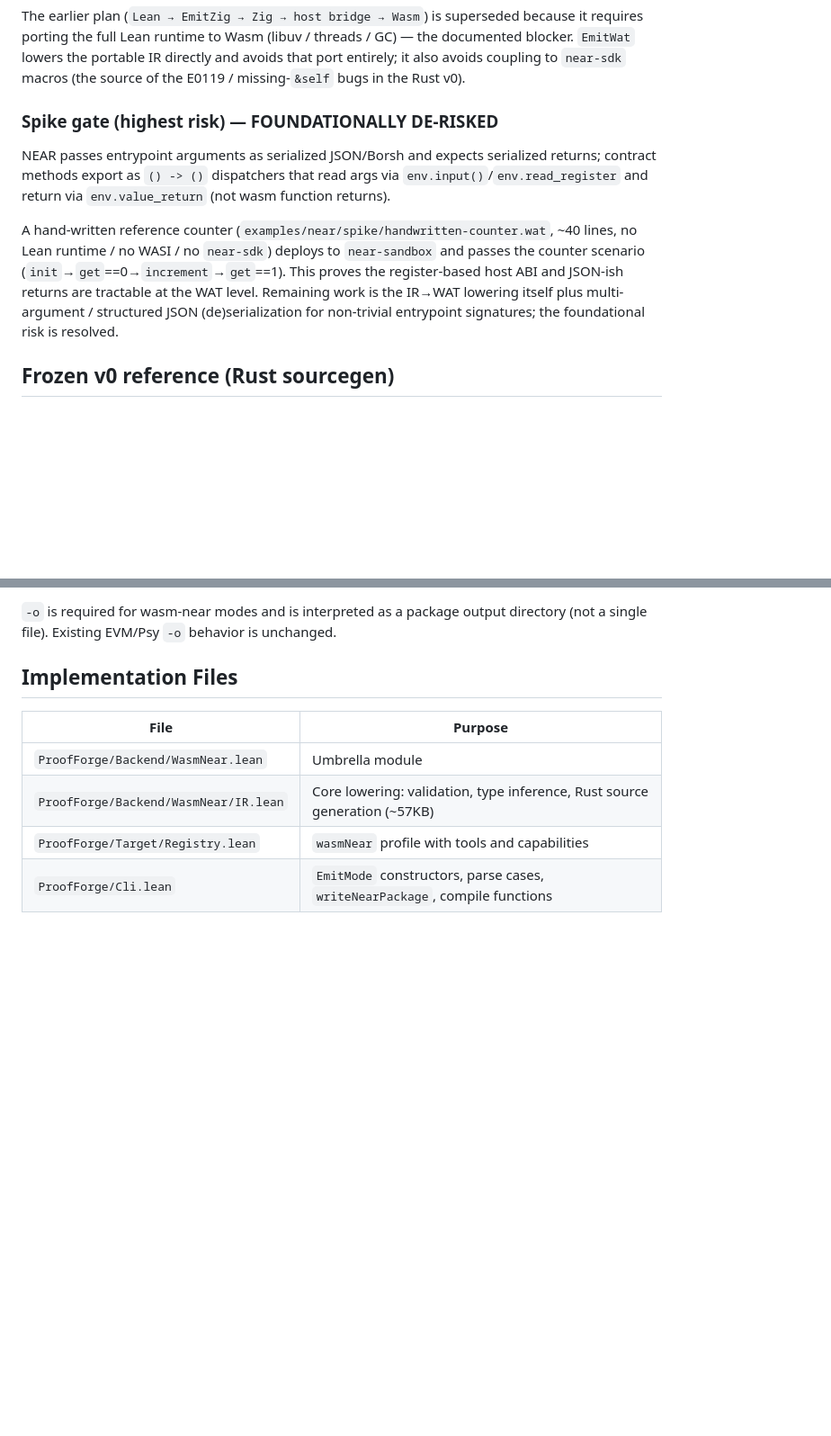
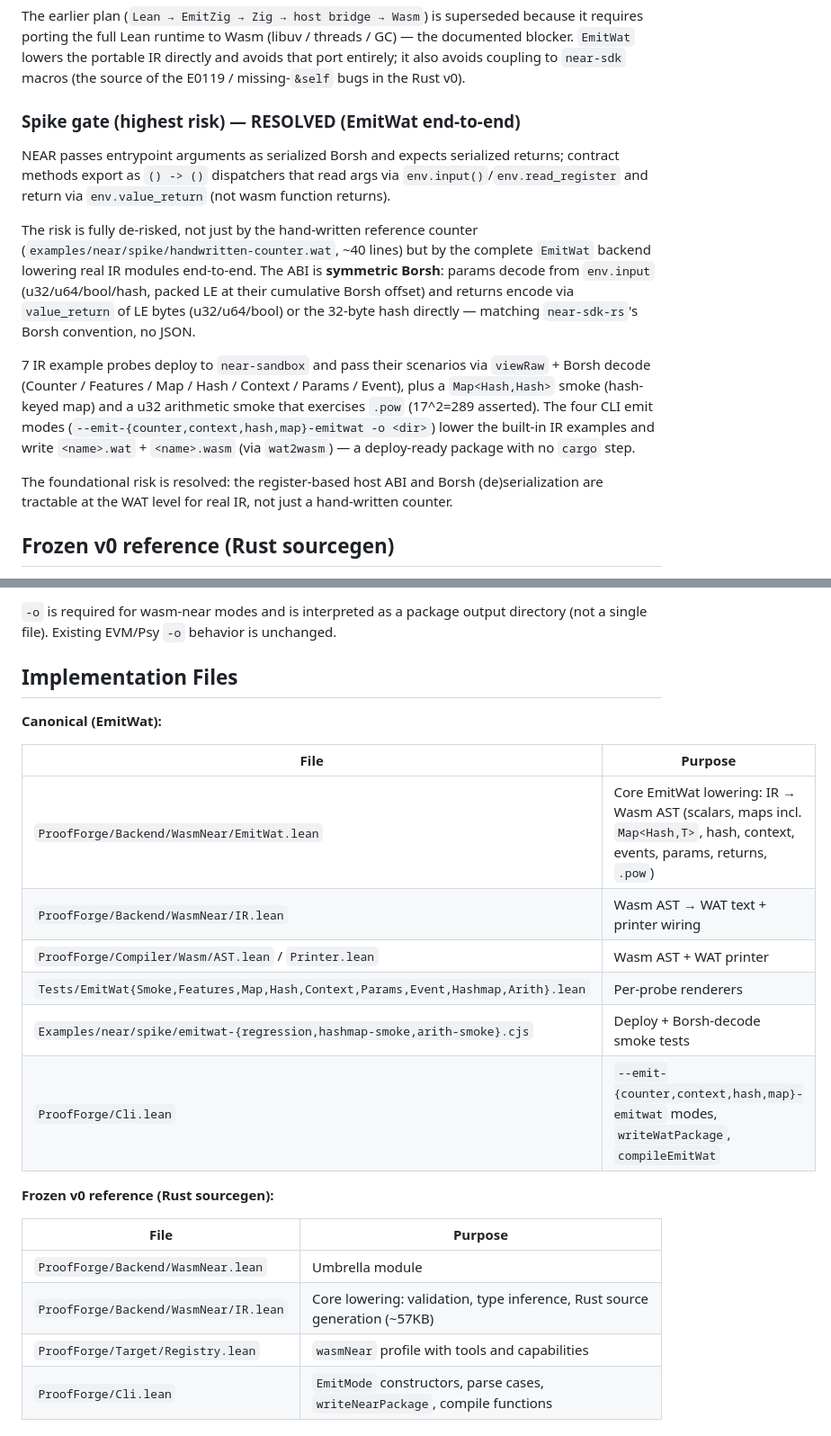
Before and after one commit to yizhinailong/proof_forge, a Markdown page: docs/targets/wasm-near.md, 2 parts joined by grey strips. Shown at 90% size. Drawn GitHub-style; blank space fills up the shorter version.

Commit message:
docs(wasm-near): mark EmitWat spike gate resolved, document CLI modes + files

```diff
--- a/docs/targets/wasm-near.md
+++ b/docs/targets/wasm-near.md
@@ -54,20 +54,32 @@ GC) — the documented blocker. `EmitWat` lowers the portable IR directly and
 avoids that port entirely; it also avoids coupling to `near-sdk` macros (the
 source of the E0119 / missing-`&self` bugs in the Rust v0).
 
-### Spike gate (highest risk) — FOUNDATIONALLY DE-RISKED
+### Spike gate (highest risk) — RESOLVED (EmitWat end-to-end)
 
-NEAR passes entrypoint arguments as serialized JSON/Borsh and expects
-serialized returns; contract methods export as `() -> ()` dispatchers that
-read args via `env.input()`/`env.read_register` and return via
-`env.value_return` (not wasm function returns).
+NEAR passes entrypoint arguments as serialized Borsh and expects serialized
+returns; contract methods export as `() -> ()` dispatchers that read args via
+`env.input()`/`env.read_register` and return via `env.value_return` (not wasm
+function returns).
 
-A hand-written reference counter (`examples/near/spike/handwritten-counter.wat`,
-~40 lines, no Lean runtime / no WASI / no `near-sdk`) deploys to `near-sandbox`
-and passes the counter scenario (`init`→`get`==0→`increment`→`get`==1). This
-proves the register-based host ABI and JSON-ish returns are tractable at the
-WAT level. Remaining work is the IR→WAT lowering itself plus multi-argument /
-structured JSON (de)serialization for non-trivial entrypoint signatures; the
-foundational risk is resolved.
+The risk is fully de-risked, not just by the hand-written reference counter
+(`examples/near/spike/handwritten-counter.wat`, ~40 lines) but by the complete
+`EmitWat` backend lowering real IR modules end-to-end. The ABI is **symmetric
+Borsh**: params decode from `env.input` (u32/u64/bool/hash, packed LE at
+their cumulative Borsh offset) and returns encode via `value_return` of LE bytes
+(u32/u64/bool) or the 32-byte hash directly — matching `near-sdk-rs`'s Borsh
+convention, no JSON.
+
+7 IR example probes deploy to `near-sandbox` and pass their scenarios via
+`viewRaw` + Borsh decode (Counter / Features / Map / Hash / Context / Params /
+Event), plus a `Map<Hash,Hash>` smoke (hash-keyed map) and a u32 arithmetic
+smoke that exercises `.pow` (17^2=289 asserted). The four CLI emit modes
+(`--emit-{counter,context,hash,map}-emitwat -o <dir>`) lower the built-in IR
+examples and write `<name>.wat` + `<name>.wasm` (via `wat2wasm`) — a
+deploy-ready package with no `cargo` step.
+
+The foundational risk is resolved: the register-based host ABI and Borsh
+(de)serialization are tractable at the WAT level for real IR, not just a
+hand-written counter.
 
 ## Frozen v0 reference (Rust sourcegen)
 
@@ -198,6 +210,19 @@ directory (not a single file). Existing EVM/Psy `-o` behavior is unchanged.
 
 ## Implementation Files
 
+**Canonical (EmitWat):**
+
+| File | Purpose |
+|---|---|
+| `ProofForge/Backend/WasmNear/EmitWat.lean` | Core EmitWat lowering: IR → Wasm AST (scalars, maps incl. `Map<Hash,T>`, hash, context, events, params, returns, `.pow`) |
+| `ProofForge/Backend/WasmNear/IR.lean` | Wasm AST → WAT text + printer wiring |
+| `ProofForge/Compiler/Wasm/AST.lean` / `Printer.lean` | Wasm AST + WAT printer |
+| `Tests/EmitWat{Smoke,Features,Map,Hash,Context,Params,Event,Hashmap,Arith}.lean` | Per-probe renderers |
+| `Examples/near/spike/emitwat-{regression,hashmap-smoke,arith-smoke}.cjs` | Deploy + Borsh-decode smoke tests |
+| `ProofForge/Cli.lean` | `--emit-{counter,context,hash,map}-emitwat` modes, `writeWatPackage`, `compileEmitWat` |
+
+**Frozen v0 reference (Rust sourcegen):**
+
 | File | Purpose |
 |---|---|
 | `ProofForge/Backend/WasmNear.lean` | Umbrella module |
```
